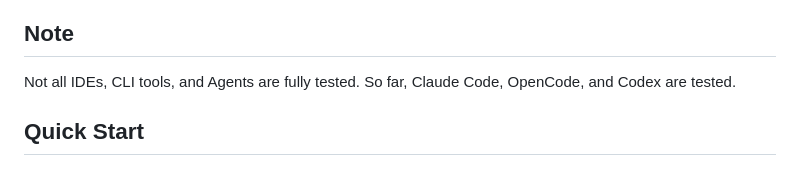
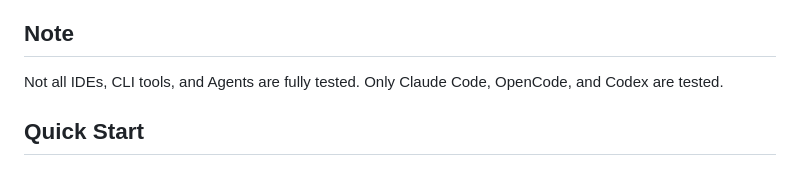
Before and after one commit to lenhanpham/SuperKiro, a Markdown page: README.md, the part around the change. Drawn GitHub-style.

```diff
--- a/README.md
+++ b/README.md
@@ -39,7 +39,7 @@
 - Support configuring outbound proxy (SOCKS5 / HTTP)
 
 ## Note
-Not all IDEs, CLI tools, and Agents are fully tested. So far, Claude Code, OpenCode, and Codex are tested.
+Not all IDEs, CLI tools, and Agents are fully tested. Only Claude Code, OpenCode, and Codex are tested.
 
 ## Quick Start
 
```
Also changed, not shown: README_CN.md (+4 -0 lines), README_VN.md (+4 -0 lines).
